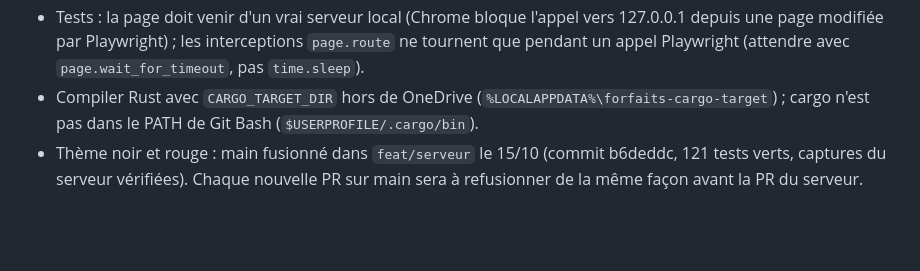
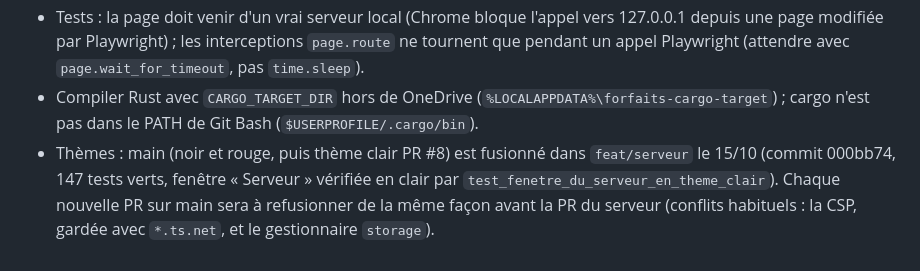
Before and after one commit to Nationaliste/forfaits, a Markdown page: .claude/plans/session-02-brief.md, the part around the change. Rendered like a GitHub page; blank space fills up the shorter version.

Commit message:
chore: record that feat/serveur now includes the light theme (#9)
The paused sync branch is merged with main again (PR #8), so the
handoff note says what was done and which conflicts to expect next time.

Co-authored-by: Claude Sonnet 5.5 <noreply@anthropic.com>

```diff
--- a/.claude/plans/session-02-brief.md
+++ b/.claude/plans/session-02-brief.md
@@ -20,4 +20,4 @@
 - Fermer le clavier sur la Surface ou appuyer sur son bouton la met en veille malgré tout : serveur injoignable.
 - Tests : la page doit venir d'un vrai serveur local (Chrome bloque l'appel vers 127.0.0.1 depuis une page modifiée par Playwright) ; les interceptions `page.route` ne tournent que pendant un appel Playwright (attendre avec `page.wait_for_timeout`, pas `time.sleep`).
 - Compiler Rust avec `CARGO_TARGET_DIR` hors de OneDrive (`%LOCALAPPDATA%\forfaits-cargo-target`) ; cargo n'est pas dans le PATH de Git Bash (`$USERPROFILE/.cargo/bin`).
-- Thème noir et rouge : main fusionné dans `feat/serveur` le 15/10 (commit b6deddc, 121 tests verts, captures du serveur vérifiées). Chaque nouvelle PR sur main sera à refusionner de la même façon avant la PR du serveur.
+- Thèmes : main (noir et rouge, puis thème clair PR #8) est fusionné dans `feat/serveur` le 15/10 (commit 000bb74, 147 tests verts, fenêtre « Serveur » vérifiée en clair par `test_fenetre_du_serveur_en_theme_clair`). Chaque nouvelle PR sur main sera à refusionner de la même façon avant la PR du serveur (conflits habituels : la CSP, gardée avec `*.ts.net`, et le gestionnaire `storage`).
```
